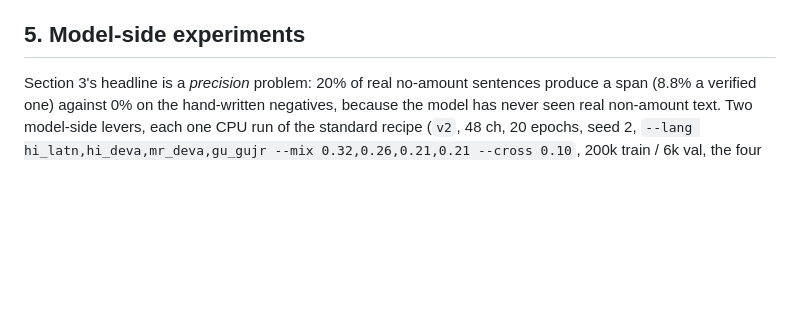
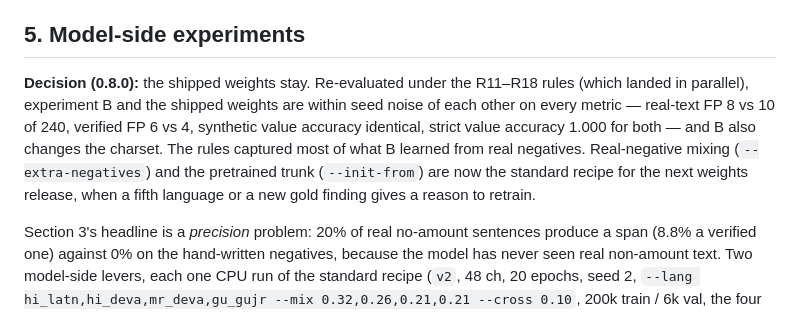
Before and after one commit to athrvk/gpu-sankhya, a Markdown page: python/data_wild/REPORT.md, the part around the change. Drawn GitHub-style; blank space fills up the shorter version.

Commit message:
REPORT: decision on model-side experiments (shipped weights stay; new recipe for next retrain)

```diff
--- a/python/data_wild/REPORT.md
+++ b/python/data_wild/REPORT.md
@@ -228,6 +228,17 @@ turns it straight into a gold line.
 
 ## 5. Model-side experiments
 
+**Decision (0.8.0):** the shipped weights stay. Re-evaluated under the R11–R18
+rules (which landed in parallel), experiment B and the shipped weights are
+within seed noise of each other on every metric — real-text FP 8 vs 10 of
+240, verified FP 6 vs 4, synthetic value accuracy identical, strict value
+accuracy 1.000 for both — and B also changes the charset. The rules
+captured most of what B learned from real negatives. Real-negative mixing
+(`--extra-negatives`) and the pretrained trunk (`--init-from`) are now the
+standard recipe for the next weights release, when a fifth language or a
+new gold finding gives a reason to retrain.
+
+
 Section 3's headline is a *precision* problem: 20% of real no-amount
 sentences produce a span (8.8% a verified one) against 0% on the hand-written
 negatives, because the model has never seen real non-amount text. Two
```
